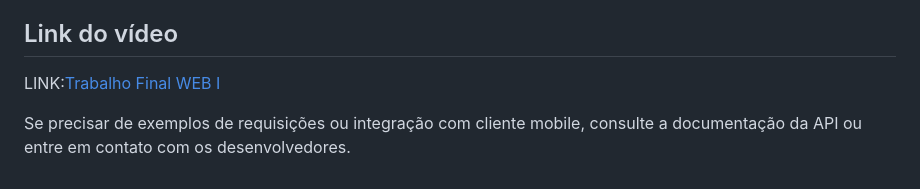
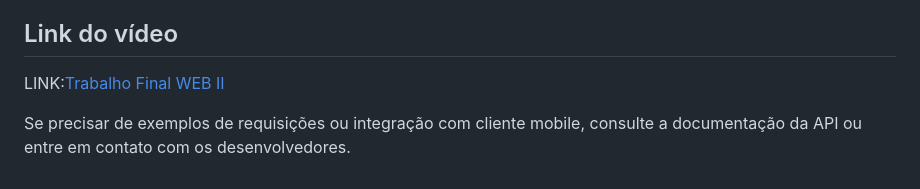
Before and after one commit to WiltonSR85/Controle-Manuten-o-de-equipamentos, a Markdown page: README.md, the part around the change. GitHub-like rendering.

Commit message:
Edita  link do video  WEB I para WEB II

```diff
--- a/README.md
+++ b/README.md
@@ -102,6 +102,6 @@ O projeto expõe uma API RESTful completa e segura, desenvolvida com Django Rest
 
 ## Link do vídeo
 
-LINK:[Trabalho Final WEB I](https://youtu.be/hX5Ev-Yw5oA?si=jidtAhJRKytsO1Iv)
+LINK:[Trabalho Final WEB II](https://youtu.be/hX5Ev-Yw5oA?si=jidtAhJRKytsO1Iv)
 
 Se precisar de exemplos de requisições ou integração com cliente mobile, consulte a documentação da API ou entre em contato com os desenvolvedores.
```
